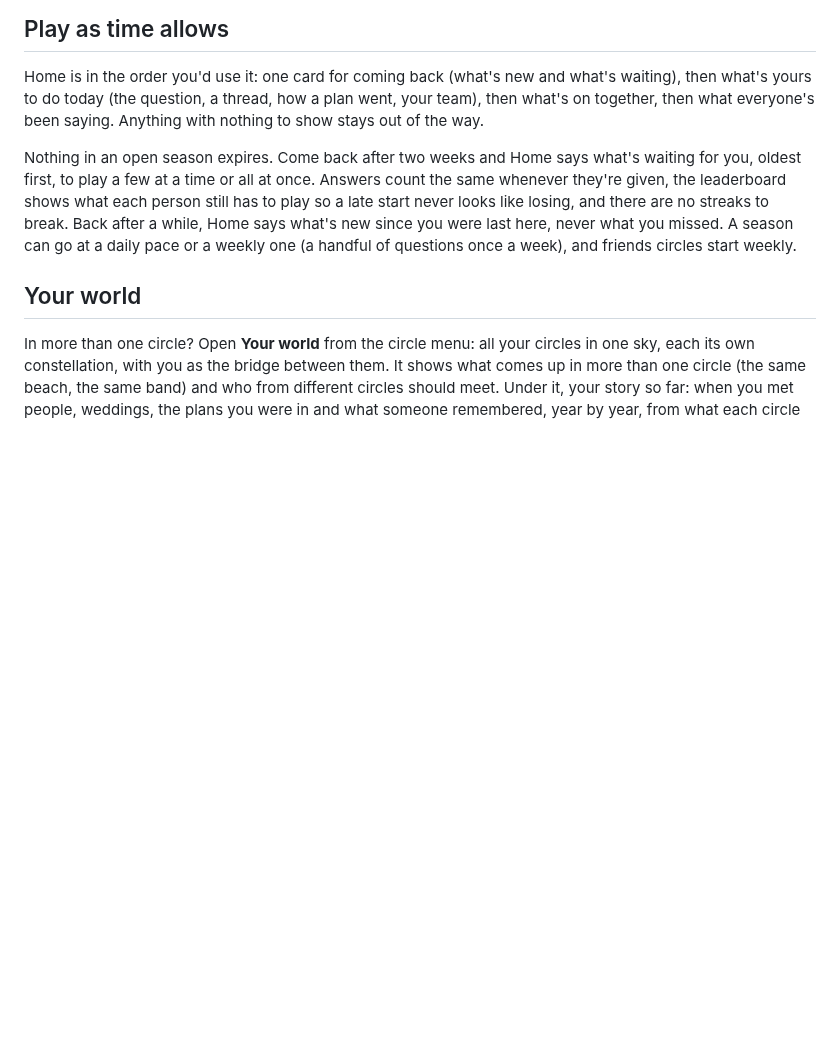
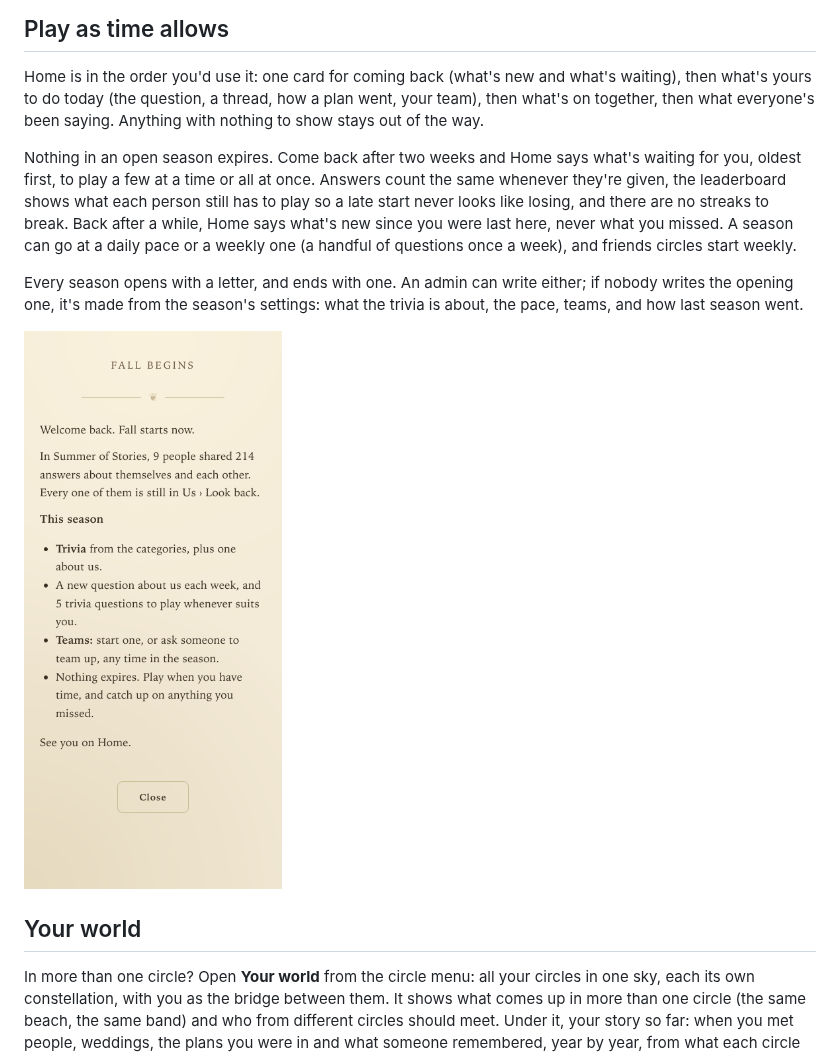
Before and after one commit to yeahthisisrob/family-trivia, a Markdown page: README.md, the part around the change. Drawn GitHub-style; pictures changed too: docs/screenshots/season-opens.png (added); blank space fills up the shorter version.

```diff
--- a/README.md
+++ b/README.md
@@ -194,6 +194,10 @@ Home is in the order you'd use it: one card for coming back (what's new and what
 
 Nothing in an open season expires. Come back after two weeks and Home says what's waiting for you, oldest first, to play a few at a time or all at once. Answers count the same whenever they're given, the leaderboard shows what each person still has to play so a late start never looks like losing, and there are no streaks to break. Back after a while, Home says what's new since you were last here, never what you missed. A season can go at a daily pace or a weekly one (a handful of questions once a week), and friends circles start weekly.
 
+Every season opens with a letter, and ends with one. An admin can write either; if nobody writes the opening one, it's made from the season's settings: what the trivia is about, the pace, teams, and how last season went.
+
+![A season opens: a welcome, last season in a line, and what this one is](docs/screenshots/season-opens.png)
+
 ## Your world
 
 In more than one circle? Open **Your world** from the circle menu: all your circles in one sky, each its own constellation, with you as the bridge between them. It shows what comes up in more than one circle (the same beach, the same band) and who from different circles should meet. Under it, your story so far: when you met people, weddings, the plans you were in and what someone remembered, year by year, from what each circle knows. It's built just for you when you open it, from what you can already see, and never stored.
```
Also changed, not shown: docs/decisions/0010-seasons-drive-what-is-asked.md (+6 -0 lines), 9 other files.
